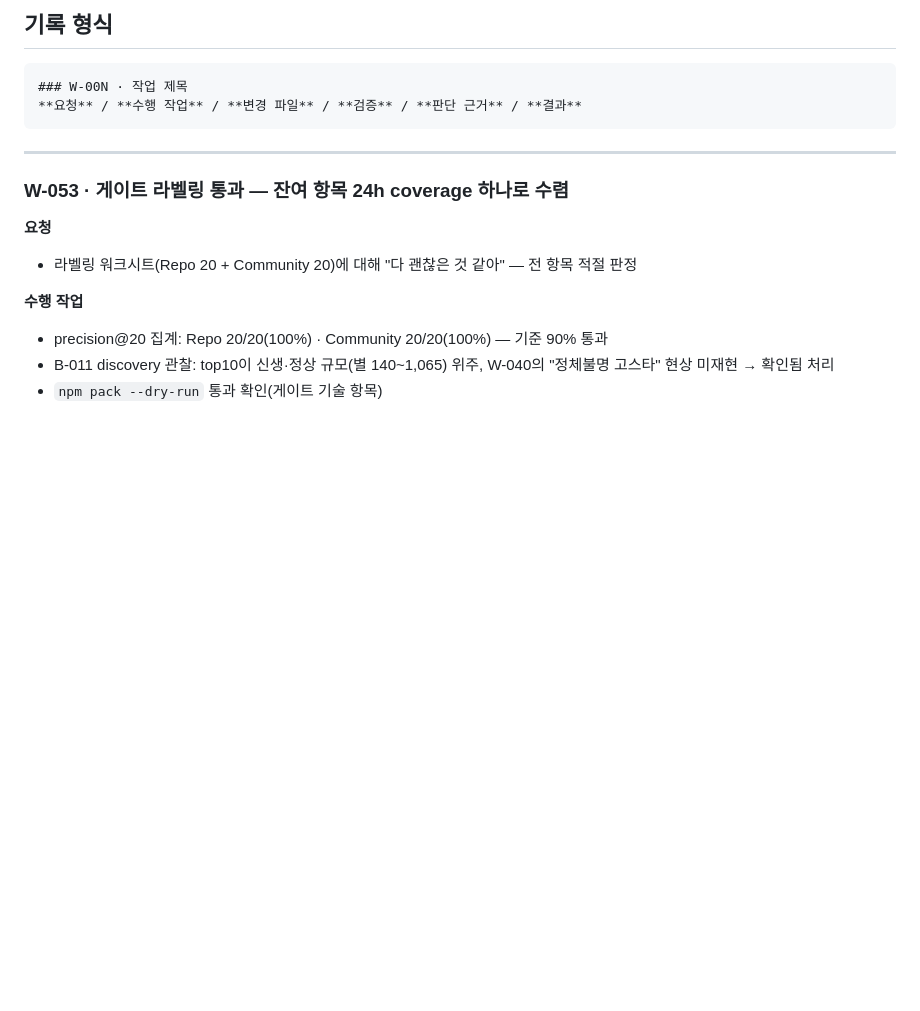
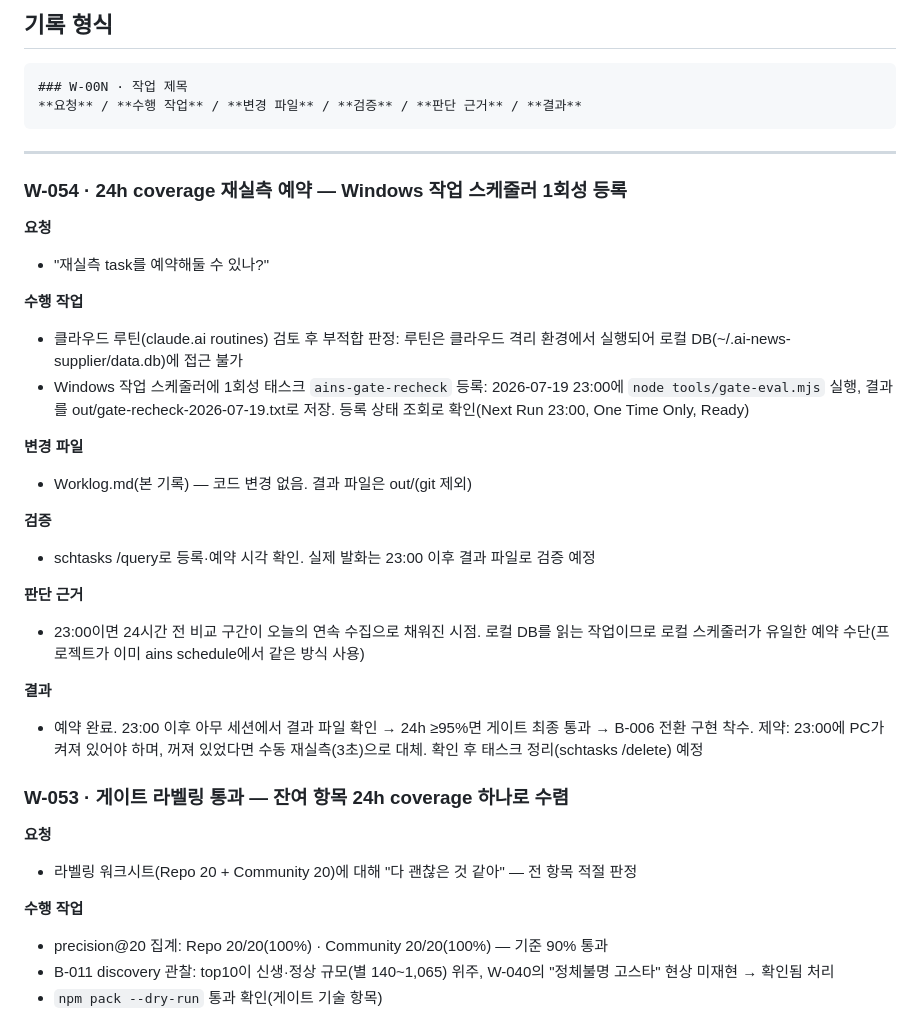
Before and after one commit to gorhkdwj/AI-News-Supplier, a Markdown page: Worklog.md, the part around the change. Drawn GitHub-style; blank space fills up the shorter version.

Commit message:
docs: schedule one-shot 23:00 local task for 24h coverage recheck (W-054)
Co-Authored-By: Claude Fable 5 <noreply@anthropic.com>

````diff
--- a/Worklog.md
+++ b/Worklog.md
@@ -10,6 +10,33 @@
 ```
 
 ---
+
+### W-054 · 24h coverage 재실측 예약 — Windows 작업 스케줄러 1회성 등록
+
+**요청**
+
+- "재실측 task를 예약해둘 수 있나?"
+
+**수행 작업**
+
+- 클라우드 루틴(claude.ai routines) 검토 후 부적합 판정: 루틴은 클라우드 격리 환경에서 실행되어 로컬 DB(~/.ai-news-supplier/data.db)에 접근 불가
+- Windows 작업 스케줄러에 1회성 태스크 `ains-gate-recheck` 등록: 2026-07-19 23:00에 `node tools/gate-eval.mjs` 실행, 결과를 out/gate-recheck-2026-07-19.txt로 저장. 등록 상태 조회로 확인(Next Run 23:00, One Time Only, Ready)
+
+**변경 파일**
+
+- Worklog.md(본 기록) — 코드 변경 없음. 결과 파일은 out/(git 제외)
+
+**검증**
+
+- schtasks /query로 등록·예약 시각 확인. 실제 발화는 23:00 이후 결과 파일로 검증 예정
+
+**판단 근거**
+
+- 23:00이면 24시간 전 비교 구간이 오늘의 연속 수집으로 채워진 시점. 로컬 DB를 읽는 작업이므로 로컬 스케줄러가 유일한 예약 수단(프로젝트가 이미 ains schedule에서 같은 방식 사용)
+
+**결과**
+
+- 예약 완료. 23:00 이후 아무 세션에서 결과 파일 확인 → 24h ≥95%면 게이트 최종 통과 → B-006 전환 구현 착수. 제약: 23:00에 PC가 켜져 있어야 하며, 꺼져 있었다면 수동 재실측(3초)으로 대체. 확인 후 태스크 정리(schtasks /delete) 예정
 
 ### W-053 · 게이트 라벨링 통과 — 잔여 항목 24h coverage 하나로 수렴
 
````
